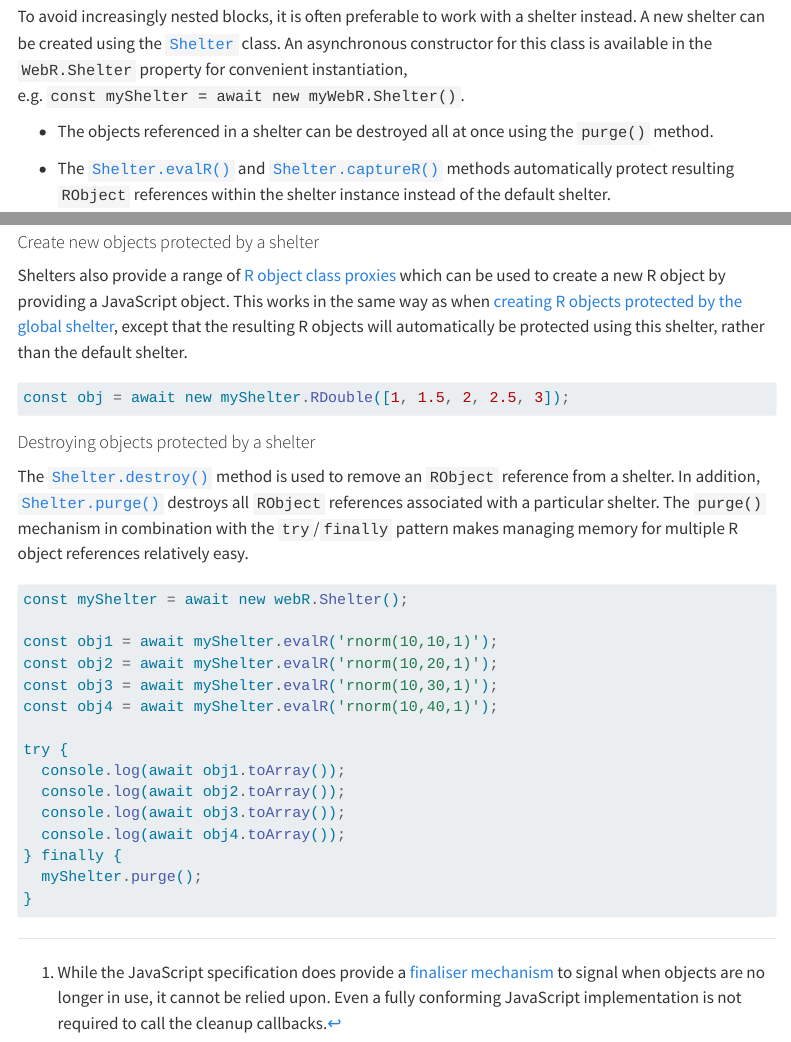
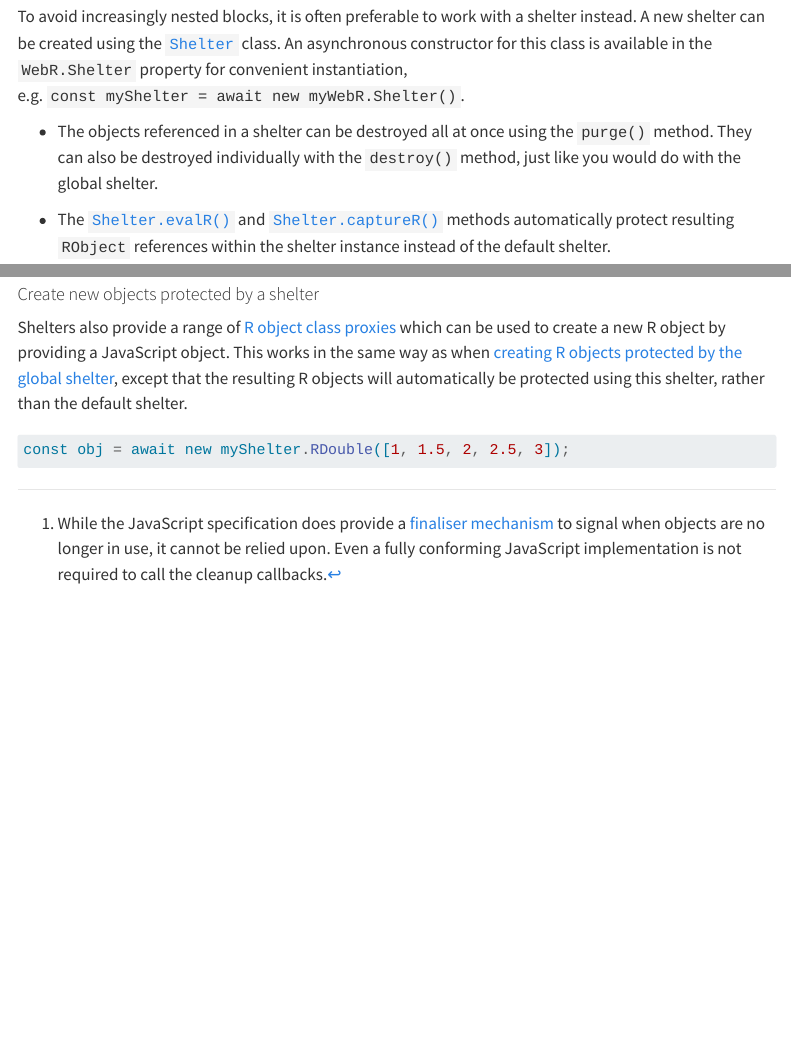
Before and after one commit to r-wasm/webr, a Quarto document (src/docs/objects.qmd): the page in a window 1100 px wide, from 2570 px down, and a second part further down, joined at a grey line. Rendered offline with R 4.5, knitr and Pandoc in place of Quarto, with nearby package versions; menus at the side of the page are left out.

Commit message:
Remove redundant purging section

````diff
--- a/src/docs/objects.qmd
+++ b/src/docs/objects.qmd
@@ -89,7 +89,7 @@ try {
 
 To avoid increasingly nested blocks, it is often preferable to work with a shelter instead. A new shelter can be created using the [`Shelter`](api/js/classes/WebR.Shelter.md) class. An asynchronous constructor for this class is available in the `WebR.Shelter` property for convenient instantiation, e.g. `const myShelter = await new myWebR.Shelter()`.
 
-- The objects referenced in a shelter can be destroyed all at once using the `purge()` method.
+- The objects referenced in a shelter can be destroyed all at once using the `purge()` method. They can also be destroyed individually with the `destroy()` method, just like you would do with the global shelter.
 
 - The [`Shelter.evalR()`](api/js/classes/WebR.Shelter.md#evalr) and [`Shelter.captureR()`](api/js/classes/WebR.Shelter.md#capturer) methods automatically protect resulting `RObject` references within the shelter instance instead of the default shelter.
 
@@ -118,25 +118,3 @@ Shelters also provide a range of [R object class proxies](api/js/classes/WebR.Sh
 ``` javascript
 const obj = await new myShelter.RDouble([1, 1.5, 2, 2.5, 3]);
 ```
-
-#### Destroying objects protected by a shelter
-
-The [`Shelter.destroy()`](api/js/classes/WebR.Shelter.md#destroy) method is used to remove an `RObject` reference from a shelter. In addition, [`Shelter.purge()`](api/js/classes/WebR.Shelter.md#purge) destroys all `RObject` references associated with a particular shelter. The `purge()` mechanism in combination with the `try`/`finally` pattern makes managing memory for multiple R object references relatively easy.
-
-``` javascript
-const myShelter = await new webR.Shelter();
-
-const obj1 = await myShelter.evalR('rnorm(10,10,1)');
-const obj2 = await myShelter.evalR('rnorm(10,20,1)');
-const obj3 = await myShelter.evalR('rnorm(10,30,1)');
-const obj4 = await myShelter.evalR('rnorm(10,40,1)');
-
-try {
-  console.log(await obj1.toArray());
-  console.log(await obj2.toArray());
-  console.log(await obj3.toArray());
-  console.log(await obj4.toArray());
-} finally {
-  myShelter.purge();
-}
-```
````
